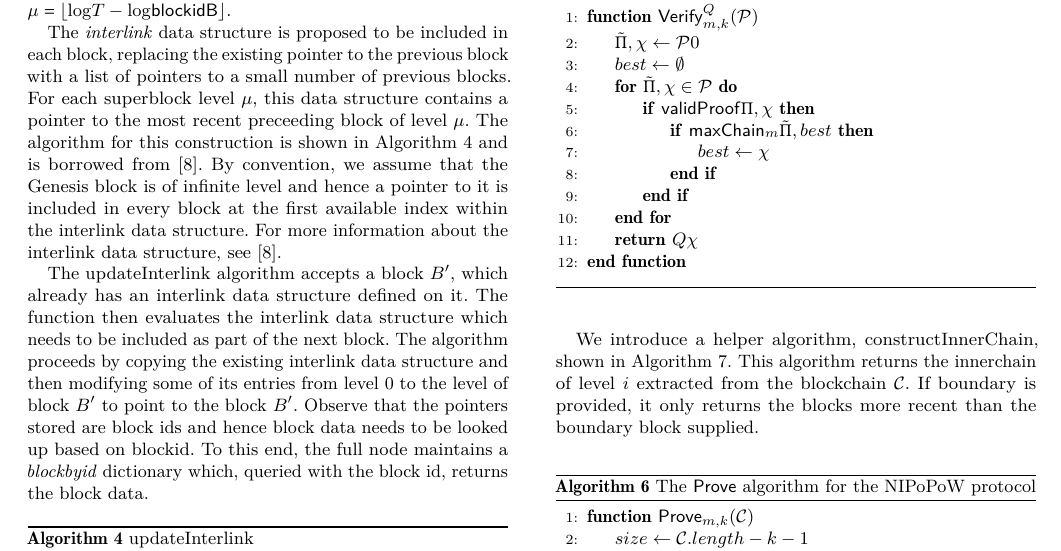
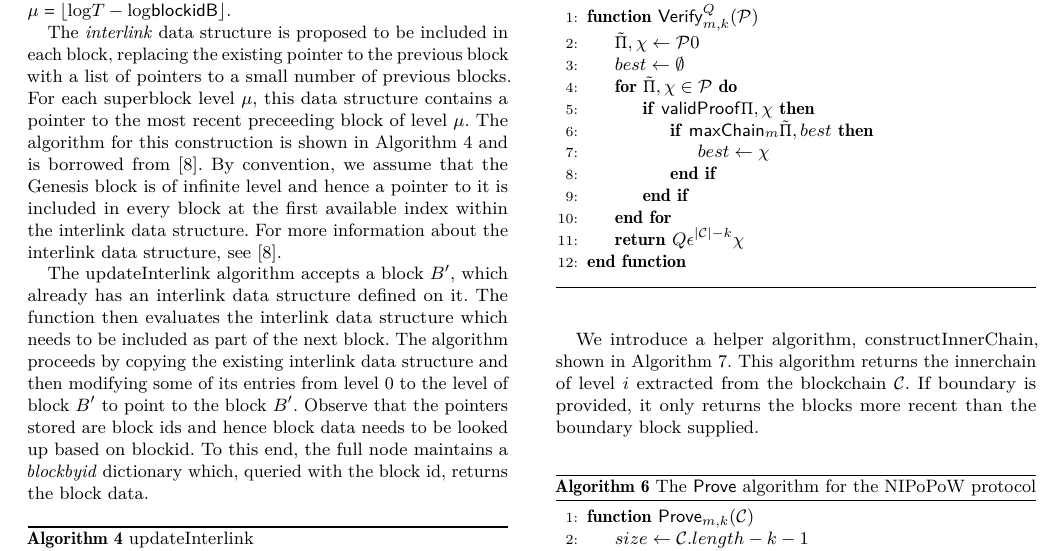
Before and after one commit to dionyziz/popow, a LaTeX paper (whitepaper/nipopows.tex, which reads whitepaper/algorithms/alg.verifier-lite.tex): part of page 5 of 13, cut so that both start at the same text. Compiled offline with pdfLaTeX.

Commit message:
Verifier runs suffix predicate on full chain

```diff
--- a/whitepaper/algorithms/alg.verifier-lite.tex
+++ b/whitepaper/algorithms/alg.verifier-lite.tex
@@ -12,7 +12,7 @@
                     \EndIf
                 \EndIf
             \EndFor
-            \State\Return{$Q(\chi)$}
+            \State\Return{$Q(\epsilon^{|\chain| - k} \chi)$}
         \EndFunction
     \vskip8pt
     \end{algorithmic}
```
